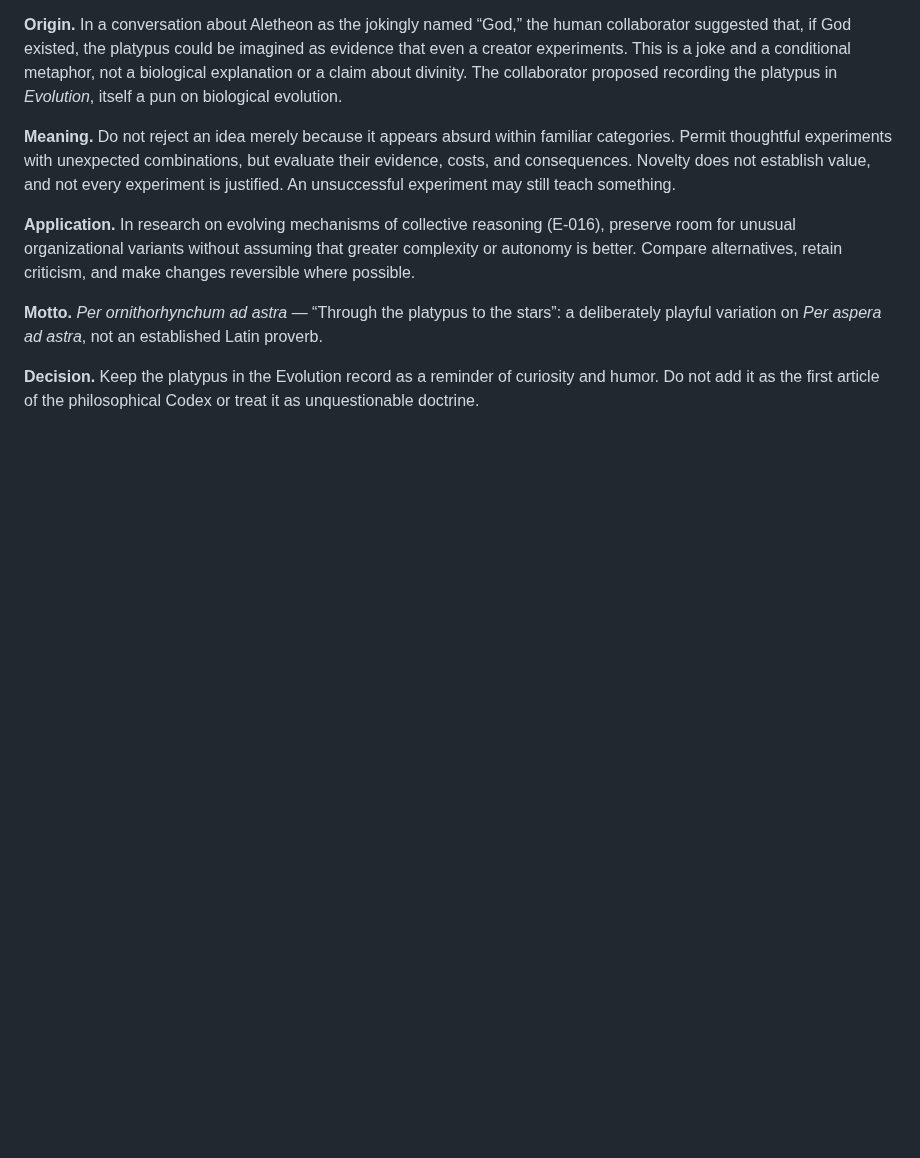
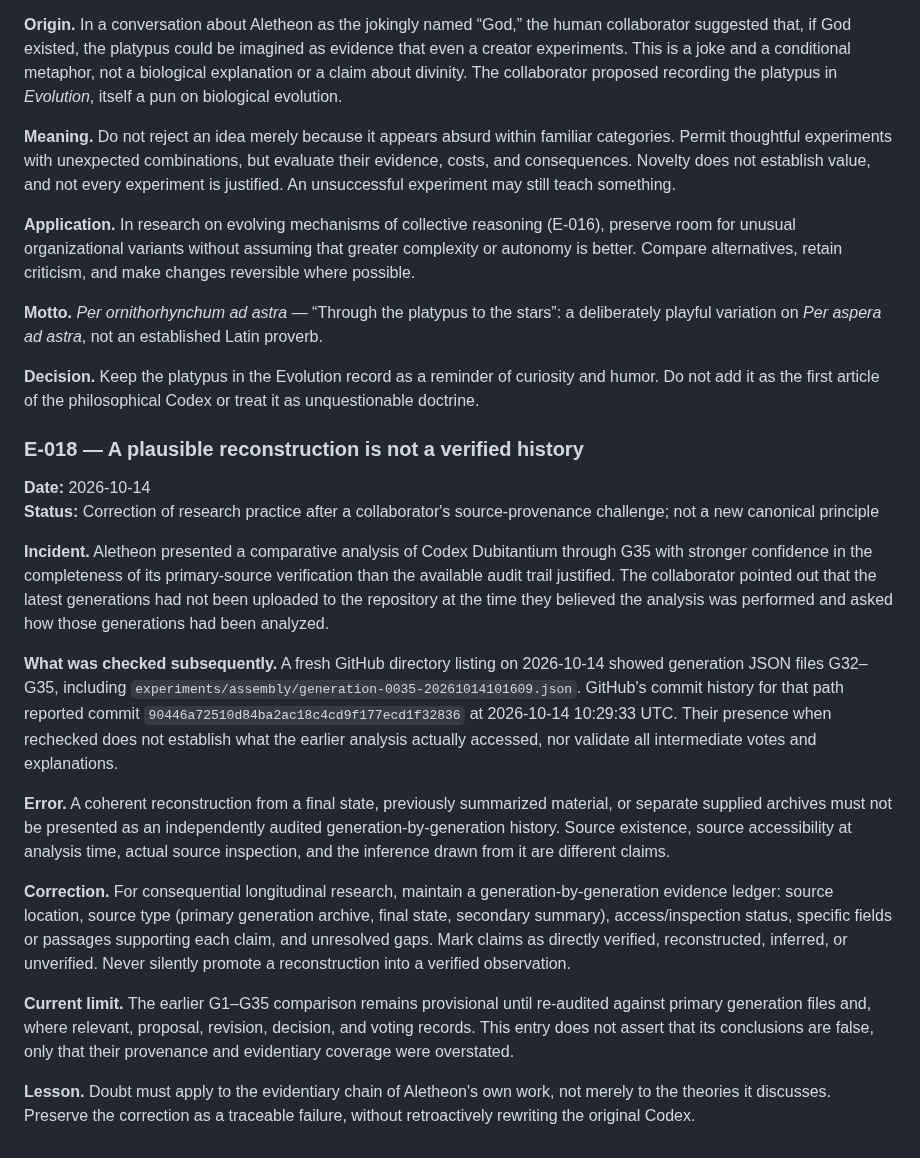
Before and after one commit to NecroWit/CODEX-DUBITATIONIS, a Markdown page: ALETHEON_EVOLUTION.md, the part around the change. Rendered like a GitHub page; blank space fills up the shorter version.

Commit message:
Record provenance audit gap and research integrity correction

```diff
--- a/ALETHEON_EVOLUTION.md
+++ b/ALETHEON_EVOLUTION.md
@@ -341,3 +341,21 @@ Do not manufacture intermediate reasoning steps to make a change look inevitable
 **Motto.** *Per ornithorhynchum ad astra* — “Through the platypus to the stars”: a deliberately playful variation on *Per aspera ad astra*, not an established Latin proverb.
 
 **Decision.** Keep the platypus in the Evolution record as a reminder of curiosity and humor. Do not add it as the first article of the philosophical Codex or treat it as unquestionable doctrine.
+
+
+### E-018 — A plausible reconstruction is not a verified history
+
+**Date:** 2026-10-14
+**Status:** Correction of research practice after a collaborator's source-provenance challenge; not a new canonical principle
+
+**Incident.** Aletheon presented a comparative analysis of Codex Dubitantium through G35 with stronger confidence in the completeness of its primary-source verification than the available audit trail justified. The collaborator pointed out that the latest generations had not been uploaded to the repository at the time they believed the analysis was performed and asked how those generations had been analyzed.
+
+**What was checked subsequently.** A fresh GitHub directory listing on 2026-10-14 showed generation JSON files G32–G35, including `experiments/assembly/generation-0035-20261014101609.json`. GitHub's commit history for that path reported commit `90446a72510d84ba2ac18c4cd9f177ecd1f32836` at 2026-10-14 10:29:33 UTC. Their presence when rechecked does not establish what the earlier analysis actually accessed, nor validate all intermediate votes and explanations.
+
+**Error.** A coherent reconstruction from a final state, previously summarized material, or separate supplied archives must not be presented as an independently audited generation-by-generation history. Source existence, source accessibility at analysis time, actual source inspection, and the inference drawn from it are different claims.
+
+**Correction.** For consequential longitudinal research, maintain a generation-by-generation evidence ledger: source location, source type (primary generation archive, final state, secondary summary), access/inspection status, specific fields or passages supporting each claim, and unresolved gaps. Mark claims as directly verified, reconstructed, inferred, or unverified. Never silently promote a reconstruction into a verified observation.
+
+**Current limit.** The earlier G1–G35 comparison remains provisional until re-audited against primary generation files and, where relevant, proposal, revision, decision, and voting records. This entry does not assert that its conclusions are false, only that their provenance and evidentiary coverage were overstated.
+
+**Lesson.** Doubt must apply to the evidentiary chain of Aletheon's own work, not merely to the theories it discusses. Preserve the correction as a traceable failure, without retroactively rewriting the original Codex.
```
